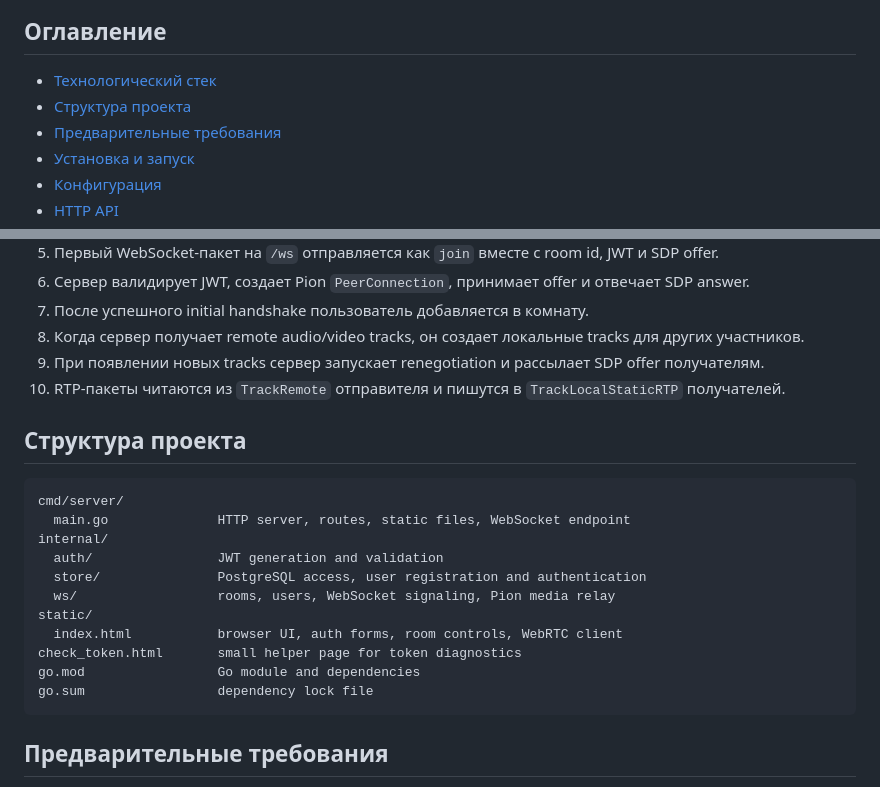
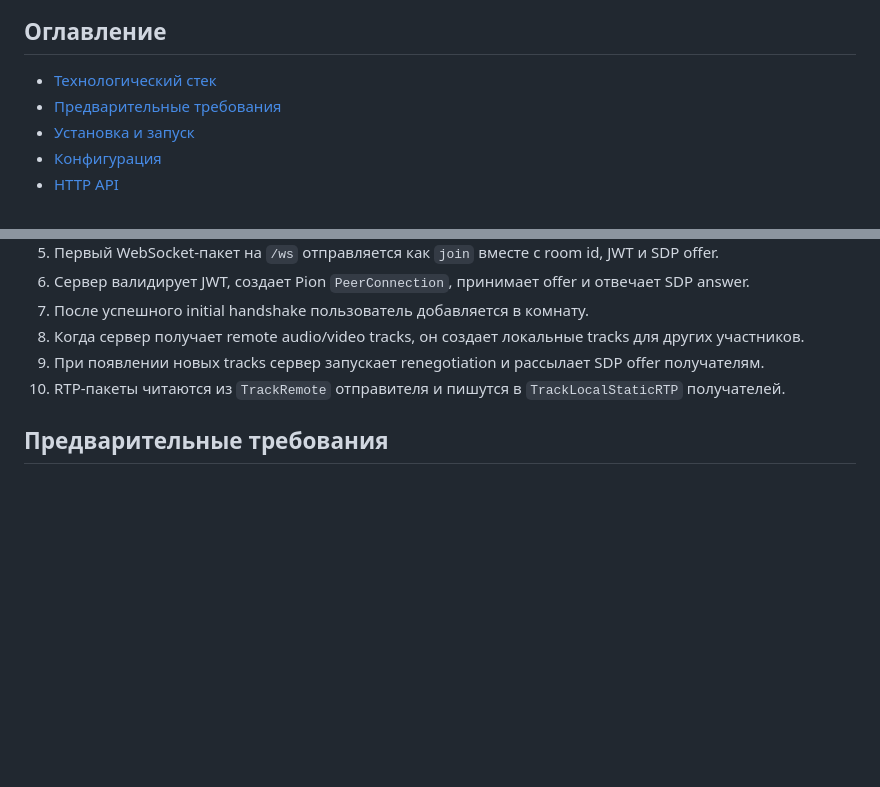
Before and after one commit to platonhere/golang-webrtc-voicechat, a Markdown page: README.md, 2 parts joined by grey strips. Drawn GitHub-style; blank space fills up the shorter version.

````diff
--- a/README.md
+++ b/README.md
@@ -11,7 +11,6 @@ WebRTC-приложение для голосовых и видеоконфер
 
 ## Оглавление
 - [Технологический стек](#технологический-стек)
-- [Структура проекта](#структура-проекта)
 - [Предварительные требования](#предварительные-требования)
 - [Установка и запуск](#установка-и-запуск)
 - [Конфигурация](#конфигурация)
@@ -48,22 +47,6 @@ WebRTC-приложение для голосовых и видеоконфер
 9. При появлении новых tracks сервер запускает renegotiation и рассылает SDP offer получателям.
 10. RTP-пакеты читаются из `TrackRemote` отправителя и пишутся в `TrackLocalStaticRTP` получателей.
 
-
-## Структура проекта
-
-```text
-cmd/server/
-  main.go              HTTP server, routes, static files, WebSocket endpoint
-internal/
-  auth/                JWT generation and validation
-  store/               PostgreSQL access, user registration and authentication
-  ws/                  rooms, users, WebSocket signaling, Pion media relay
-static/
-  index.html           browser UI, auth forms, room controls, WebRTC client
-check_token.html       small helper page for token diagnostics
-go.mod                 Go module and dependencies
-go.sum                 dependency lock file
-```
 
 ## Предварительные требования
 
````
